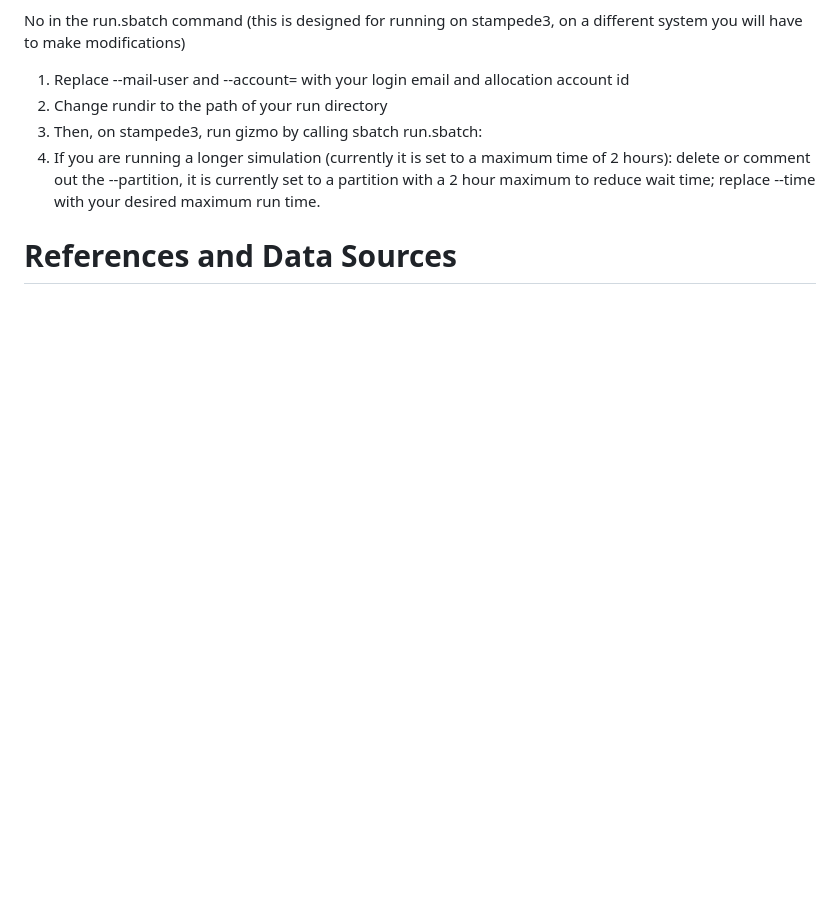
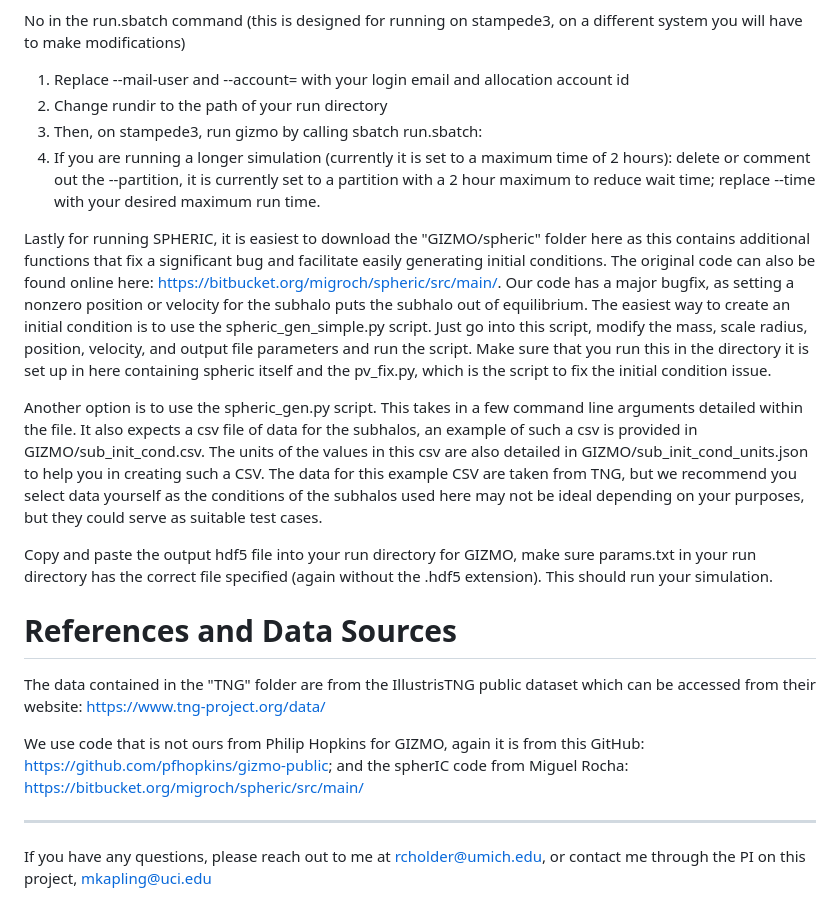
Before and after one commit to RyanCHolder/Dark-Matter-Satellite-Evolution-Discrepancy, a Markdown page: README.md, the part around the change. Rendered like a GitHub page; blank space fills up the shorter version.

```diff
--- a/README.md
+++ b/README.md
@@ -45,8 +45,18 @@ No in the run.sbatch command (this is designed for running on stampede3, on a di
 3. Then, on stampede3, run gizmo by calling sbatch run.sbatch:
 4. If you are running a longer simulation (currently it is set to a maximum time of 2 hours): delete or comment out the --partition, it is currently set to a partition with a 2 hour maximum to reduce wait time; replace --time with your desired maximum run time.
 
+Lastly for running SPHERIC, it is easiest to download the "GIZMO/spheric" folder here as this contains additional functions that fix a significant bug and facilitate easily generating initial conditions. The original code can also be found online here: https://bitbucket.org/migroch/spheric/src/main/. Our code has a major bugfix, as setting a nonzero position or velocity for the subhalo puts the subhalo out of equilibrium. The easiest way to create an initial condition is to use the spheric_gen_simple.py script. Just go into this script, modify the mass, scale radius, position, velocity, and output file parameters and run the script. Make sure that you run this in the directory it is set up in here containing spheric itself and the pv_fix.py, which is the script to fix the initial condition issue.
 
+Another option is to use the spheric_gen.py script. This takes in a few command line arguments detailed within the file. It also expects a csv file of data for the subhalos, an example of such a csv is provided in GIZMO/sub_init_cond.csv. The units of the values in this csv are also detailed in GIZMO/sub_init_cond_units.json to help you in creating such a CSV. The data for this example CSV are taken from TNG, but we recommend you select data yourself as the conditions of the subhalos used here may not be ideal depending on your purposes, but they could serve as suitable test cases.
 
-
+Copy and paste the output hdf5 file into your run directory for GIZMO, make sure params.txt in your run directory has the correct file specified (again without the .hdf5 extension). This should run your simulation.
 
 # References and Data Sources
+
+The data contained in the "TNG" folder are from the IllustrisTNG public dataset which can be accessed from their website: https://www.tng-project.org/data/
+
+We use code that is not ours from Philip Hopkins for GIZMO, again it is from this GitHub: https://github.com/pfhopkins/gizmo-public; and the spherIC code from Miguel Rocha: https://bitbucket.org/migroch/spheric/src/main/
+
+------
+
+If you have any questions, please reach out to me at rcholder@umich.edu, or contact me through the PI on this project, mkapling@uci.edu
```
